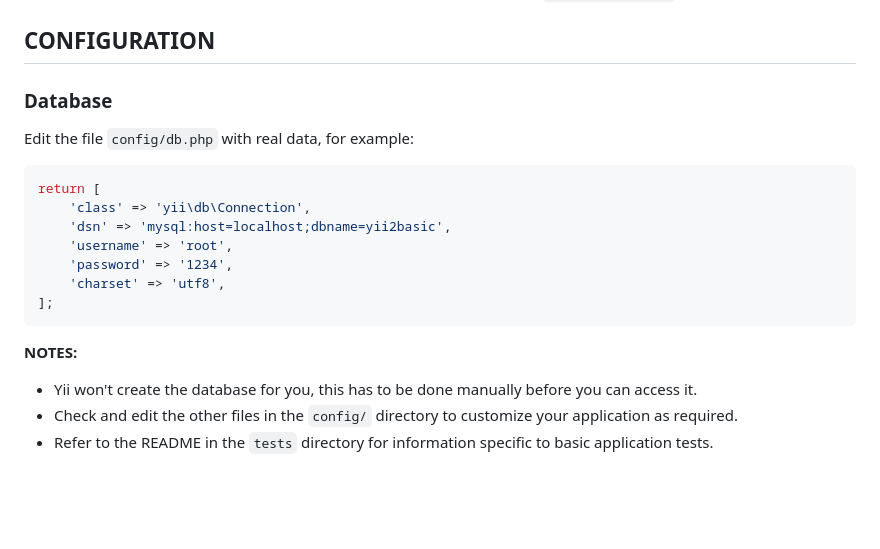
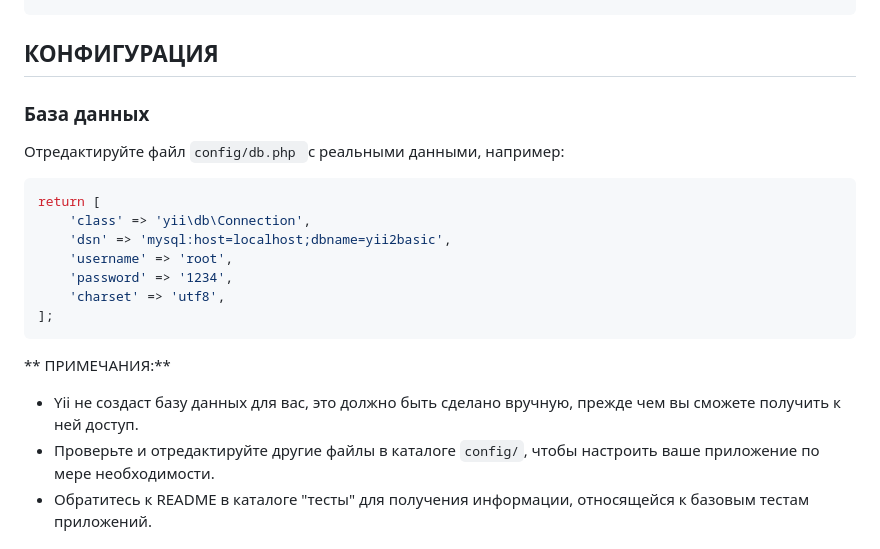
Before and after one commit to MonahLisa/noozon, a Markdown page: README.md, the part around the change printed below. Drawn GitHub-style; blank space fills up the shorter version.

````diff
--- a/README.md
+++ b/README.md
@@ -103,14 +99,14 @@ You can then access the application through the following URL:
 **NOTES:**
 - Minimum required Docker engine version `17.04` for development (see [Performance tuning for volume mounts](https://docs.docker.com/docker-for-mac/osxfs-caching/))
 - The default configuration uses a host-volume in your home directory `.docker-composer` for composer caches
+-->
 
-
-CONFIGURATION
+КОНФИГУРАЦИЯ
 -------------
 
-### Database
+### База данных
 
-Edit the file `config/db.php` with real data, for example:
+Отредактируйте файл `config/db.php `с реальными данными, например:
 
 ```php
 return [
@@ -122,12 +118,12 @@ return [
 ];
 ```
 
-**NOTES:**
-- Yii won't create the database for you, this has to be done manually before you can access it.
-- Check and edit the other files in the `config/` directory to customize your application as required.
-- Refer to the README in the `tests` directory for information specific to basic application tests.
+** ПРИМЕЧАНИЯ:**
+- Yii не создаст базу данных для вас, это должно быть сделано вручную, прежде чем вы сможете получить к ней доступ.
+- Проверьте и отредактируйте другие файлы в каталоге `config/`, чтобы настроить ваше приложение по мере необходимости.
+- Обратитесь к README в каталоге "тесты" для получения информации, относящейся к базовым тестам приложений.
 
-
+<!--
 TESTING
 -------
 
````
Also changed, not shown: other parts of README.md (+19 -22 lines).
